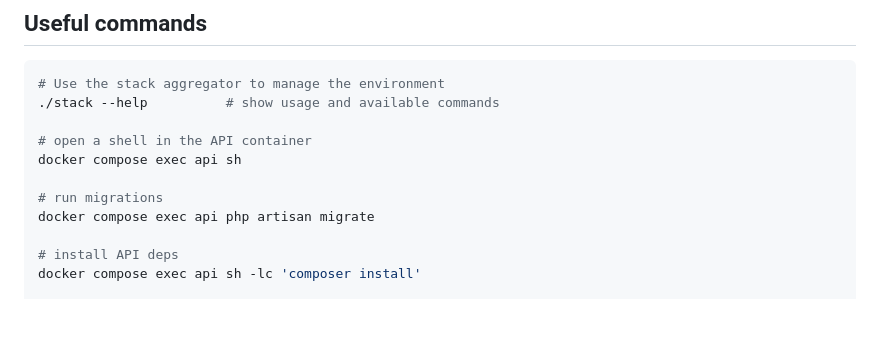
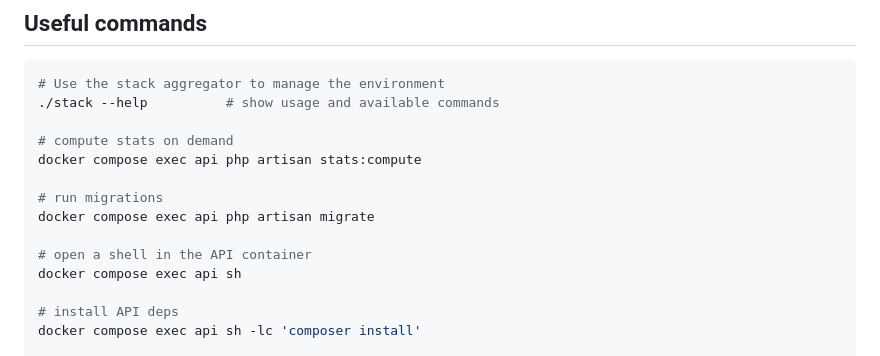
Before and after one commit to CristianLlanos/star-wars, a Markdown page: README.md, the part around the change. GitHub-like rendering; blank space fills up the shorter version.

```diff
--- a/README.md
+++ b/README.md
@@ -48,11 +48,14 @@ Also, the web app may take a minute to be available as it needs to build the Nex
 # Use the stack aggregator to manage the environment
 ./stack --help          # show usage and available commands
 
-# open a shell in the API container
-docker compose exec api sh
+# compute stats on demand
+docker compose exec api php artisan stats:compute
 
 # run migrations
 docker compose exec api php artisan migrate
+
+# open a shell in the API container
+docker compose exec api sh
 
 # install API deps
 docker compose exec api sh -lc 'composer install'
```
Also changed, not shown: star-wars-api/README.md (+41 -7 lines).
